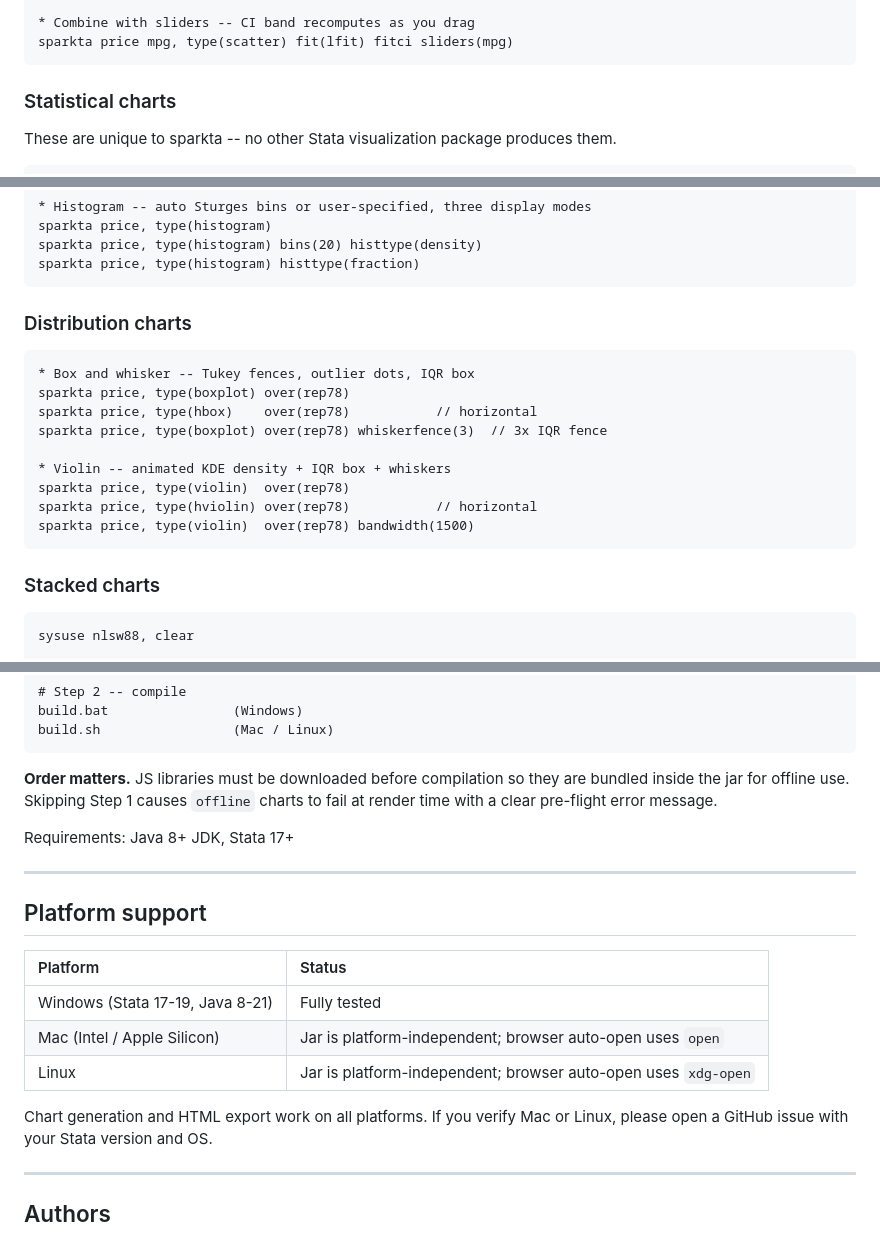
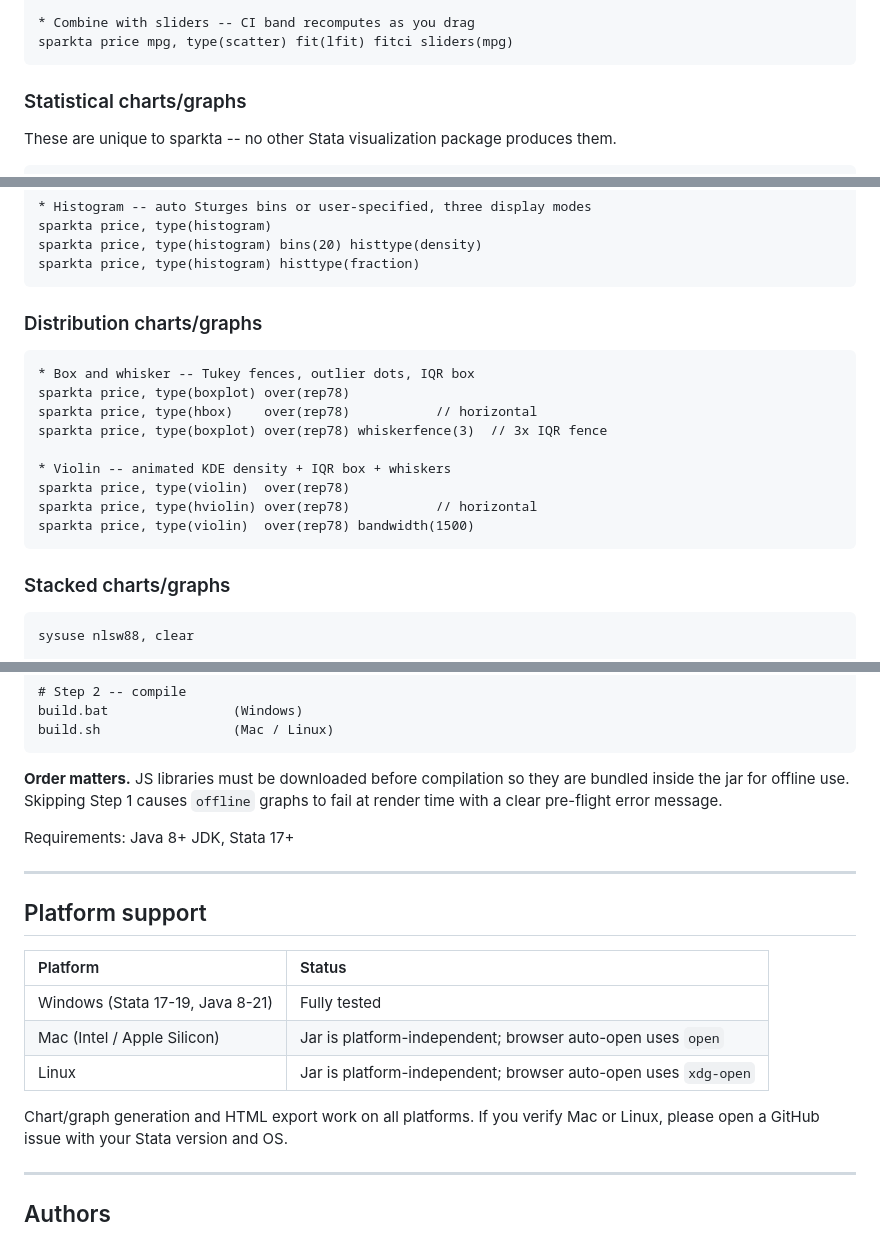
Before and after one commit to fahad-mirza/sparkta_stata, a Markdown page: README.md, 3 parts joined by grey strips. Rendered like a GitHub page.

````diff
--- a/README.md
+++ b/README.md
@@ -205,7 +205,7 @@ sparkta price mpg, type(scatter) over(foreign) fit(lowess) fitci
 sparkta price mpg, type(scatter) fit(lfit) fitci sliders(mpg)
 ```
 
-### Statistical charts
+### Statistical charts/graphs
 
 These are unique to sparkta -- no other Stata visualization package produces them.
 
@@ -224,7 +224,7 @@ sparkta price, type(histogram) bins(20) histtype(density)
 sparkta price, type(histogram) histtype(fraction)
 ```
 
-### Distribution charts
+### Distribution charts/graphs
 
 ```stata
 * Box and whisker -- Tukey fences, outlier dots, IQR box
@@ -238,7 +238,7 @@ sparkta price, type(hviolin) over(rep78)           // horizontal
 sparkta price, type(violin)  over(rep78) bandwidth(1500)
 ```
 
-### Stacked charts
+### Stacked charts/graphs
 
 ```stata
 sysuse nlsw88, clear
@@ -477,7 +477,7 @@ build.sh                 (Mac / Linux)
 
 **Order matters.** JS libraries must be downloaded before compilation so they
 are bundled inside the jar for offline use. Skipping Step 1 causes `offline`
-charts to fail at render time with a clear pre-flight error message.
+graphs to fail at render time with a clear pre-flight error message.
 
 Requirements: Java 8+ JDK, Stata 17+
 
@@ -491,7 +491,7 @@ Requirements: Java 8+ JDK, Stata 17+
 | Mac (Intel / Apple Silicon) | Jar is platform-independent; browser auto-open uses `open` |
 | Linux | Jar is platform-independent; browser auto-open uses `xdg-open` |
 
-Chart generation and HTML export work on all platforms.
+Chart/graph generation and HTML export work on all platforms.
 If you verify Mac or Linux, please open a GitHub issue with your Stata version and OS.
 
 ---
````
Also changed, not shown: other parts of README.md (+18 -18 lines).
